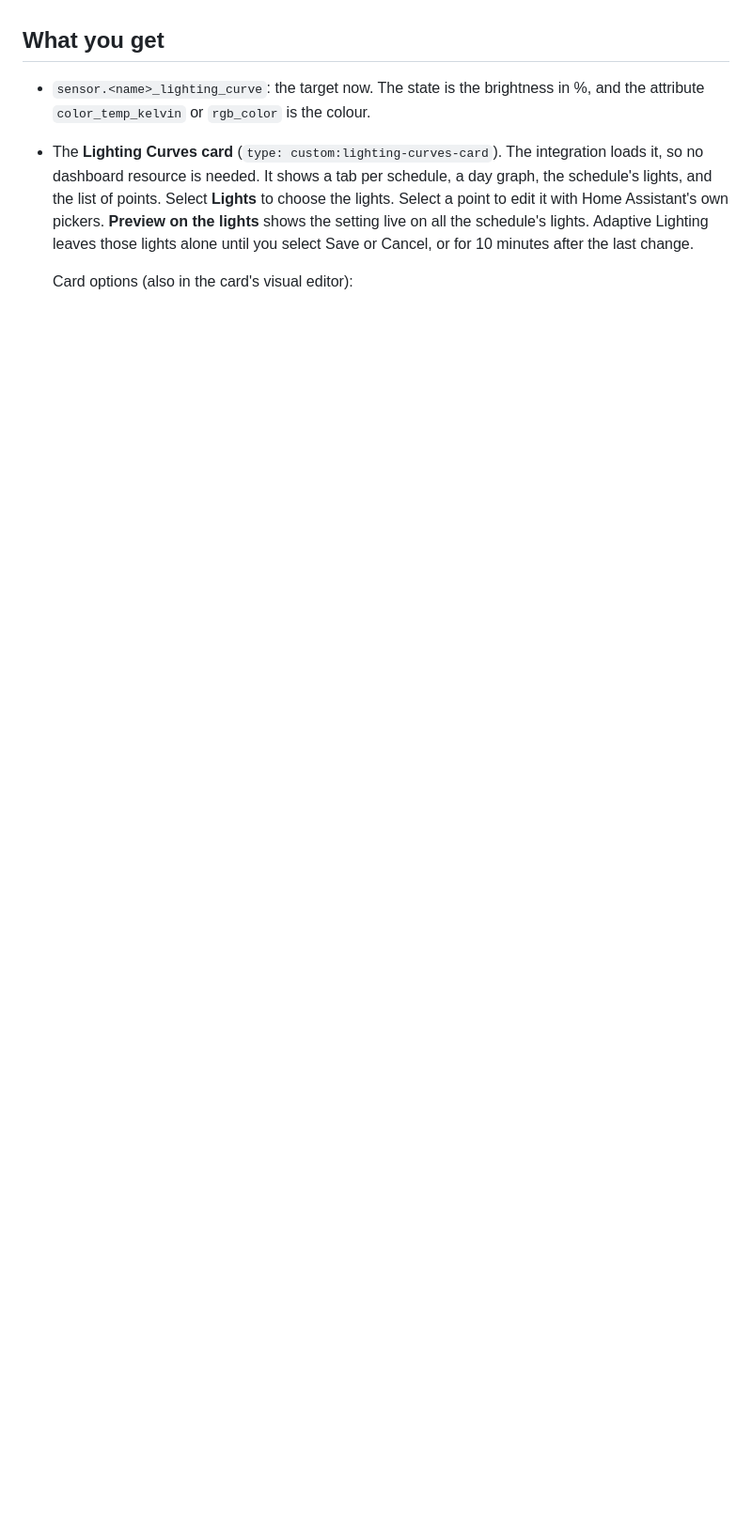
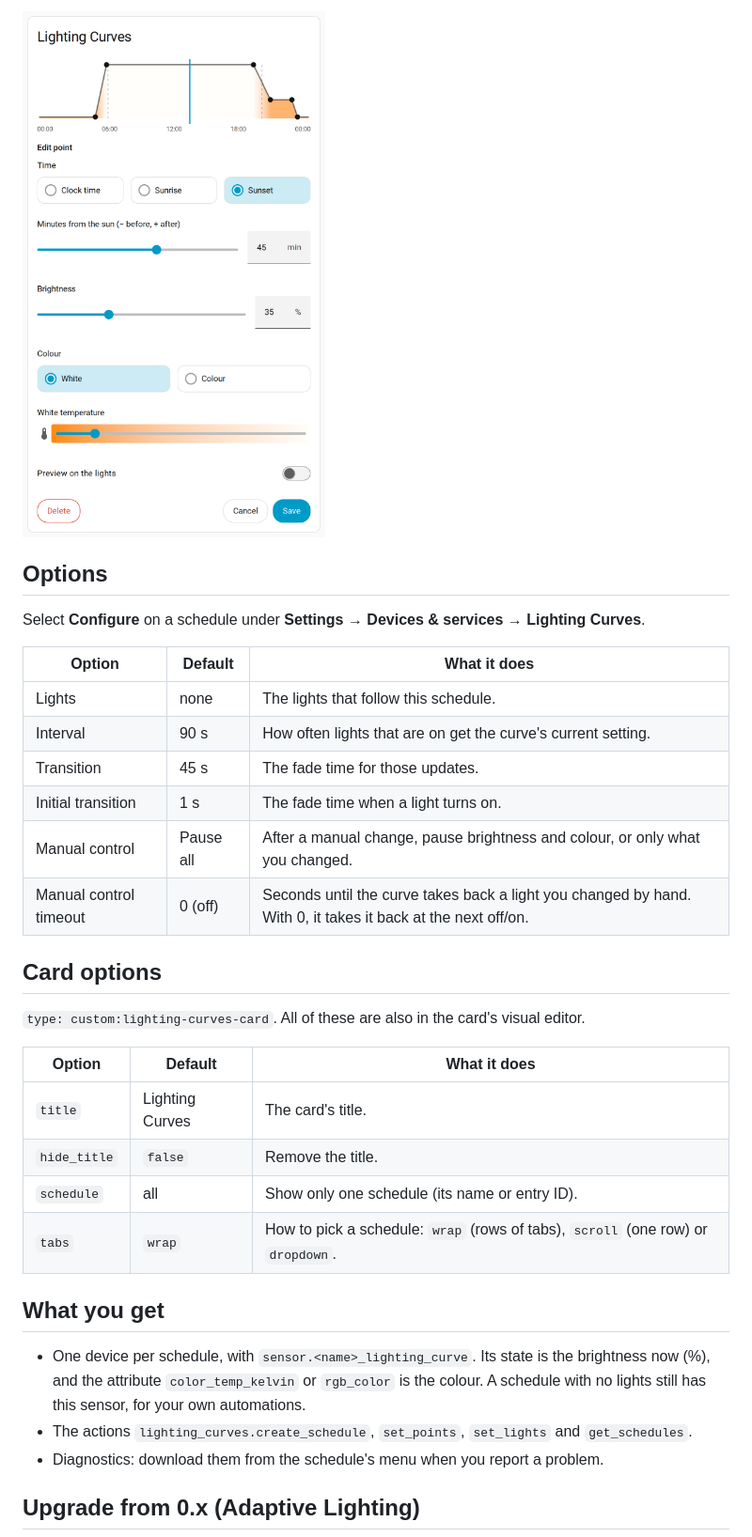
Before and after one commit to dorematt/lighting-curves, a Markdown page: README.md, the part around one of its changes. Shown at 94% size. GitHub-like rendering; pictures changed too: docs/images/edit-point.png (added); blank space fills up the shorter version.

```diff
--- a/README.md
+++ b/README.md
@@ -48,15 +55,36 @@ entry you already have.)
+![Editing a point](docs/images/edit-point.png)
+
+## Options
+
+Select **Configure** on a schedule under **Settings → Devices & services → Lighting Curves**.
+
+| Option | Default | What it does |
+| --- | --- | --- |
+| Lights | none | The lights that follow this schedule. |
+| Interval | 90 s | How often lights that are on get the curve's current setting. |
+| Transition | 45 s | The fade time for those updates. |
+| Initial transition | 1 s | The fade time when a light turns on. |
+| Manual control | Pause all | After a manual change, pause brightness and colour, or only what you changed. |
+| Manual control timeout | 0 (off) | Seconds until the curve takes back a light you changed by hand. With 0, it takes it back at the next off/on. |
+
+## Card options
+
+`type: custom:lighting-curves-card`. All of these are also in the card's visual editor.
+
+| Option | Default | What it does |
+| --- | --- | --- |
+| `title` | Lighting Curves | The card's title. |
+| `hide_title` | `false` | Remove the title. |
+| `schedule` | all | Show only one schedule (its name or entry ID). |
+| `tabs` | `wrap` | How to pick a schedule: `wrap` (rows of tabs), `scroll` (one row) or `dropdown`. |
 
 ## What you get
 
-- `sensor.<name>_lighting_curve`: the target now. The state is the brightness in %,
-  and the attribute `color_temp_kelvin` or `rgb_color` is the colour.
-- The **Lighting Curves card** (`type: custom:lighting-curves-card`). The integration
-  loads it, so no dashboard resource is needed. It shows a tab per schedule, a day
-  graph, the schedule's lights, and the list of points. Select **Lights** to choose
-  the lights. Select a point to edit it with Home Assistant's own
-  pickers. **Preview on the lights** shows the setting live on all the schedule's
-  lights. Adaptive Lighting leaves those lights alone until you select Save or
-  Cancel, or for 10 minutes after the last change.
+- One device per schedule, with `sensor.<name>_lighting_curve`. Its state is the brightness now (%), and
+  the attribute `color_temp_kelvin` or `rgb_color` is the colour. A schedule with no lights still has
+  this sensor, for your own automations.
+- The actions `lighting_curves.create_schedule`, `set_points`, `set_lights` and `get_schedules`.
+- Diagnostics: download them from the schedule's menu when you report a problem.
 
-  Card options (also in the card's visual editor):
+## Upgrade from 0.x (Adaptive Lighting)
 
```
Also changed, not shown: other parts of README.md (+79 -51 lines), docs/development.md (added, +39 -0 lines), docs/images/card.png (added), 1 other file.
